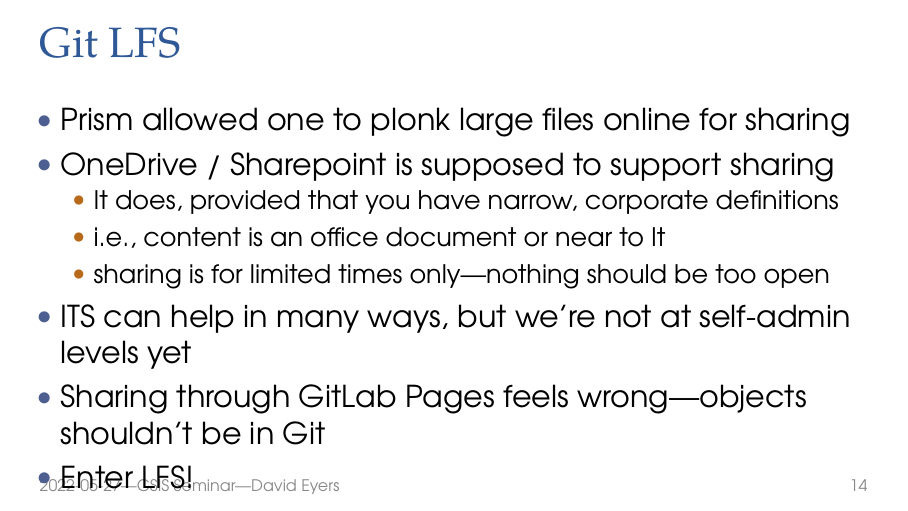
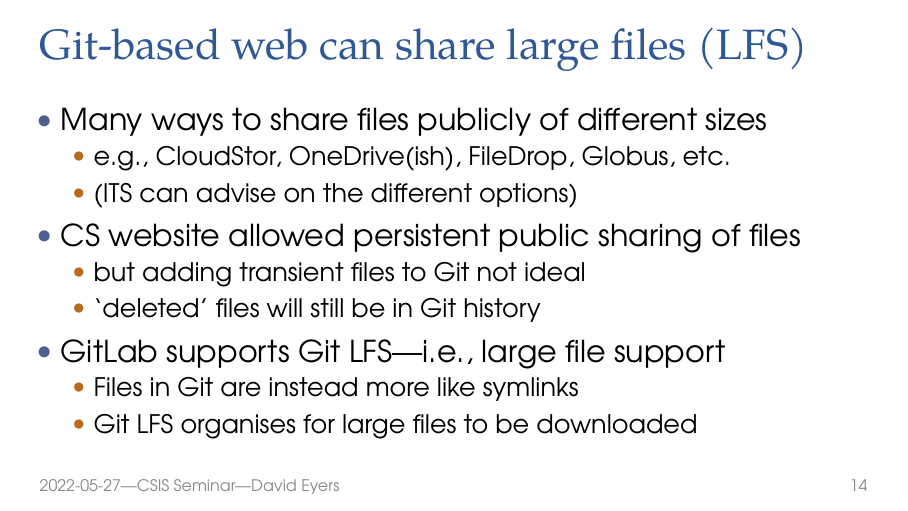
Before and after one commit to dme26/2022-CSIS-Seminar, LaTeX slides (slides.tex): page 14 of 14. Compiled offline with pdfLaTeX.

Commit message:
Cleaned up LFS slide

```diff
--- a/slides.tex
+++ b/slides.tex
@@ -229,19 +229,23 @@
   \2 Gitpod was key in development of VSCode Server
 \end{dframe}
 
-\begin{dframe}{Git LFS}
-  \1 Prism allowed one to plonk large files online for sharing
-  \1 OneDrive / Sharepoint is supposed to support sharing
+\begin{dframe}{Git-based web can share large files (LFS)}
+  \1 Many ways to share files publicly of different sizes
 
-  \2 It does, provided that you have narrow, corporate definitions
-  \2 i.e., content is an office document or near to It
-  \2 sharing is for limited times only---nothing should be too open
+  \2 e.g., CloudStor, OneDrive(ish), FileDrop, Globus, etc.
+  \2 (ITS can advise on the different options)
+%  \2 sharing seems to only be for limited times only
 
-  \1 ITS can help in many ways, but we're not at self-admin levels yet
+  \1 CS website allowed persistent public sharing of files
 
-  \1 Sharing through GitLab Pages feels wrong---objects shouldn't be in Git
+  \2 but adding transient files to Git not ideal
+  \2 `deleted' files will still be in Git history
 
-  \1 Enter LFS!
+  \1 GitLab supports Git LFS---i.e., large file support
+
+  \2 Files in Git are instead more like symlinks
+  \2 Git LFS organises for large files to be downloaded
+
   % example of using LFS to share files
 
 \end{dframe}
```
